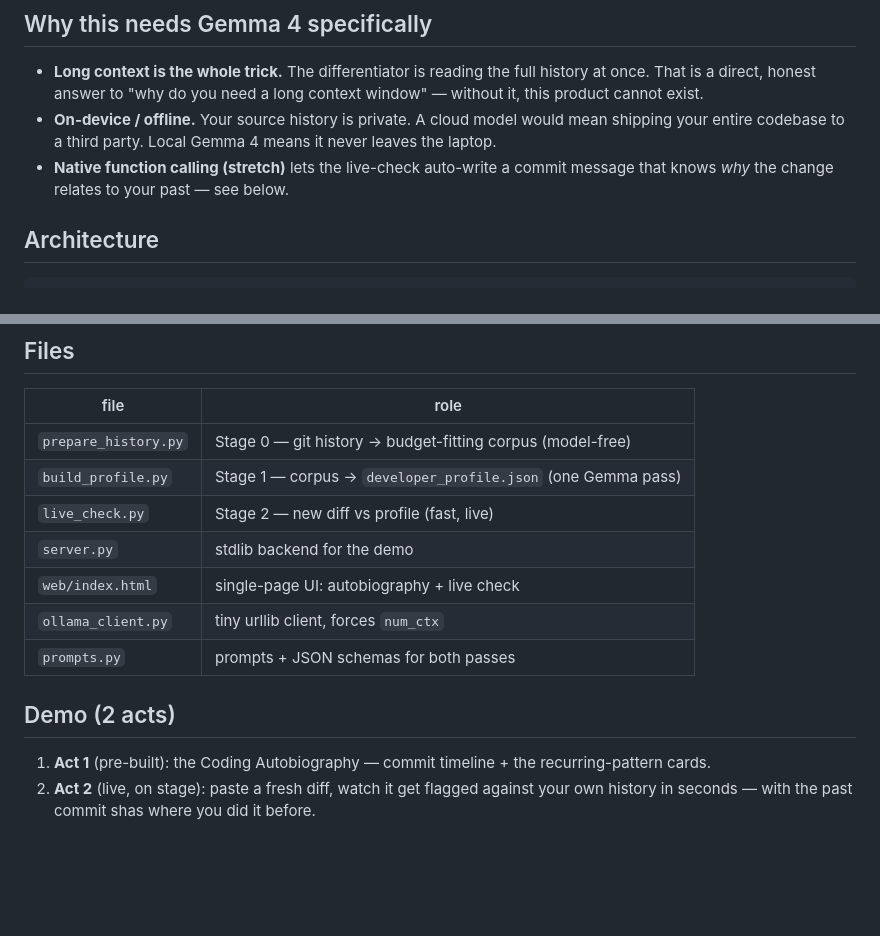
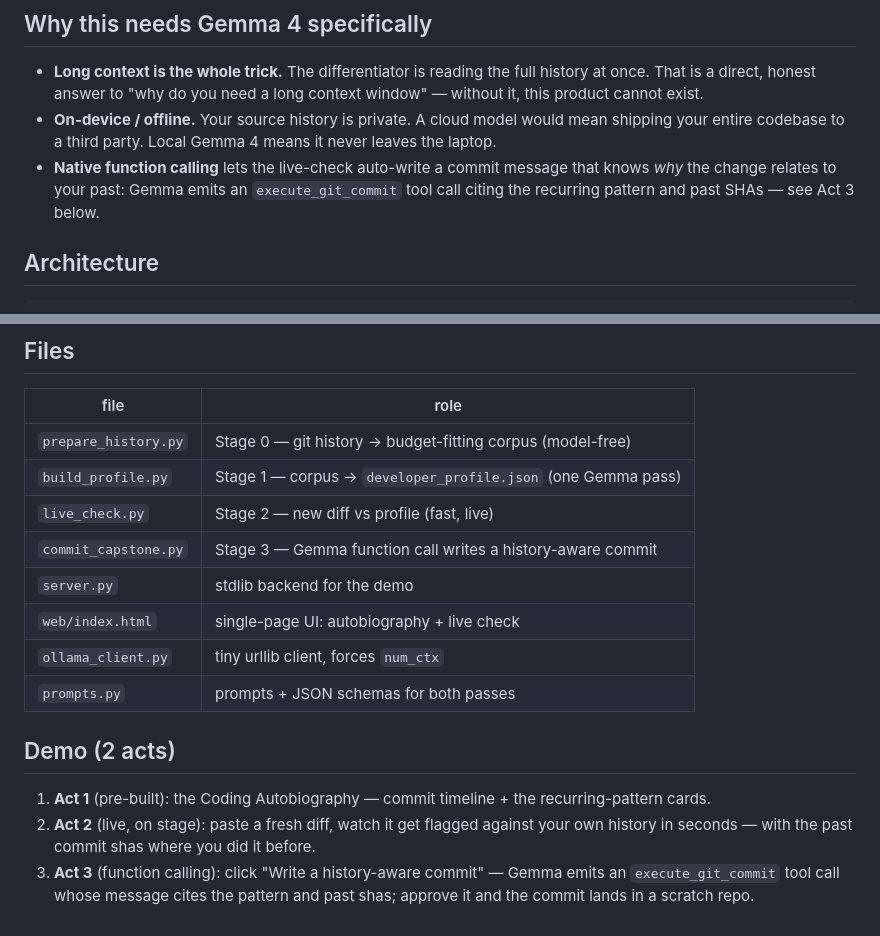
Before and after one commit to samuel-kim00/debugger-of-you, a Markdown page: README.md, 2 parts joined by grey strips. GitHub-like rendering; blank space fills up the shorter version.

Commit message:
docs: document Act 3 function-calling capstone in README + writeup

```diff
--- a/README.md
+++ b/README.md
@@ -26,8 +26,9 @@ private codebase never leaves your machine.
 - **On-device / offline.** Your source history is private. A cloud model would
   mean shipping your entire codebase to a third party. Local Gemma 4 means it
   never leaves the laptop.
-- **Native function calling (stretch)** lets the live-check auto-write a commit
-  message that knows *why* the change relates to your past — see below.
+- **Native function calling** lets the live-check auto-write a commit message that
+  knows *why* the change relates to your past: Gemma emits an `execute_git_commit`
+  tool call citing the recurring pattern and past SHAs — see Act 3 below.
 
 ## Architecture
 
@@ -83,6 +84,7 @@ Ollama server.
 | `prepare_history.py` | Stage 0 — git history → budget-fitting corpus (model-free) |
 | `build_profile.py`   | Stage 1 — corpus → `developer_profile.json` (one Gemma pass) |
 | `live_check.py`      | Stage 2 — new diff vs profile (fast, live) |
+| `commit_capstone.py` | Stage 3 — Gemma function call writes a history-aware commit |
 | `server.py`          | stdlib backend for the demo |
 | `web/index.html`     | single-page UI: autobiography + live check |
 | `ollama_client.py`   | tiny urllib client, forces `num_ctx` |
@@ -94,3 +96,6 @@ Ollama server.
    recurring-pattern cards.
 2. **Act 2** (live, on stage): paste a fresh diff, watch it get flagged against
    your own history in seconds — with the past commit shas where you did it before.
+3. **Act 3** (function calling): click "Write a history-aware commit" — Gemma emits
+   an `execute_git_commit` tool call whose message cites the pattern and past shas;
+   approve it and the commit lands in a scratch repo.
```
